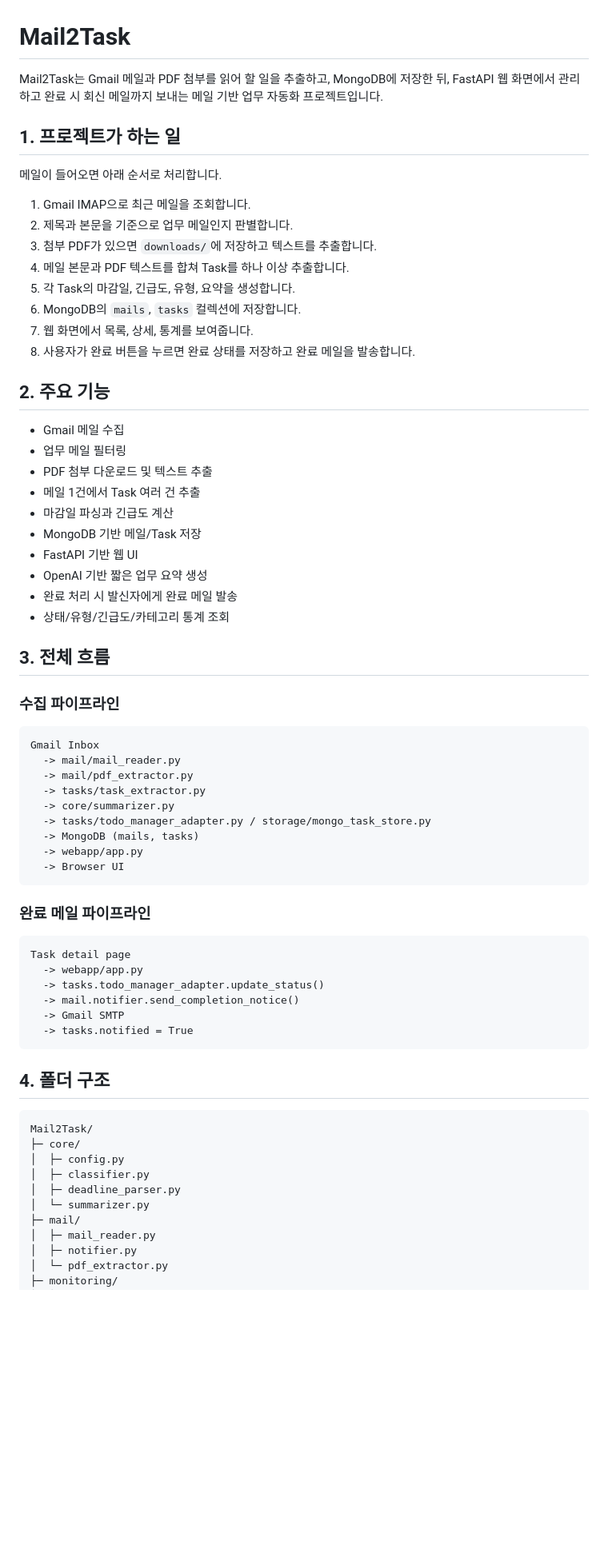
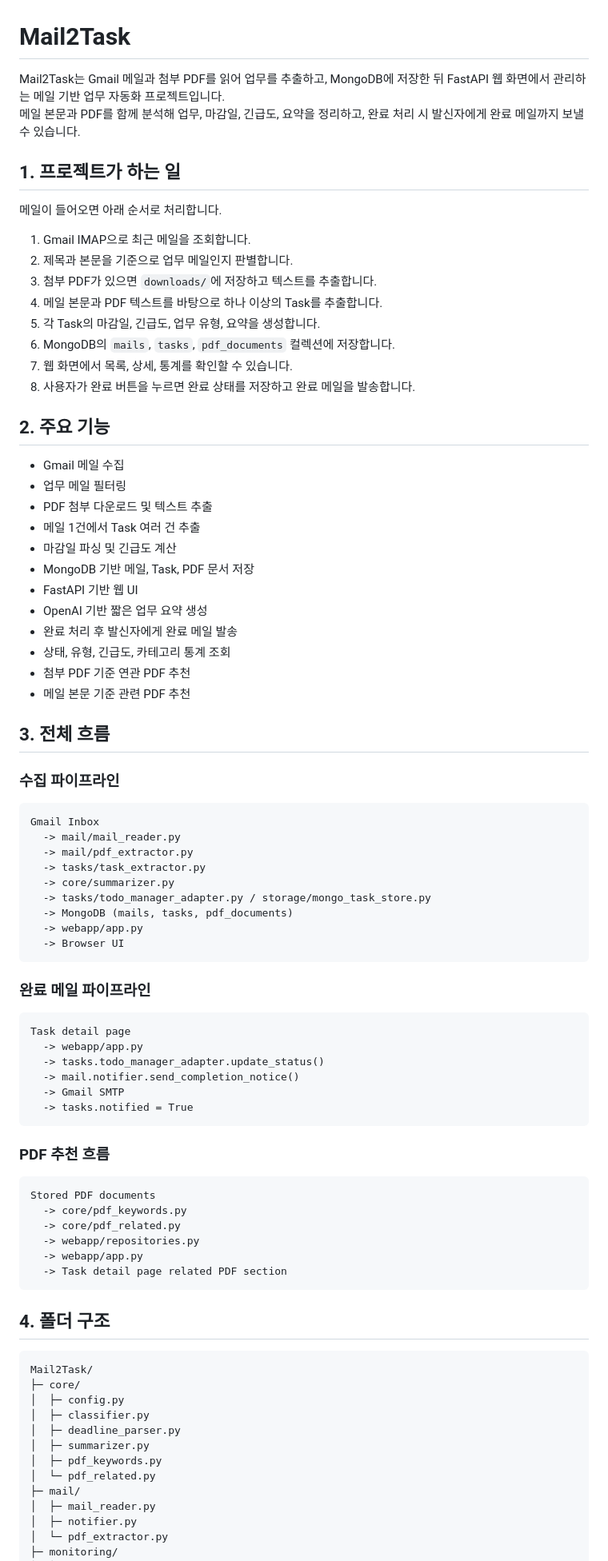
Before and after one commit to gyujin00/Mail2Task, a Markdown page: README.md, the part around one of its changes. Shown at 80% size. Drawn GitHub-style; blank space fills up the shorter version.

````diff
--- a/README.md
+++ b/README.md
@@ -1,6 +1,7 @@
 # Mail2Task
 
-Mail2Task는 Gmail 메일과 PDF 첨부를 읽어 할 일을 추출하고, MongoDB에 저장한 뒤, FastAPI 웹 화면에서 관리하고 완료 시 회신 메일까지 보내는 메일 기반 업무 자동화 프로젝트입니다.
+Mail2Task는 Gmail 메일과 첨부 PDF를 읽어 업무를 추출하고, MongoDB에 저장한 뒤 FastAPI 웹 화면에서 관리하는 메일 기반 업무 자동화 프로젝트입니다.
+메일 본문과 PDF를 함께 분석해 업무, 마감일, 긴급도, 요약을 정리하고, 완료 처리 시 발신자에게 완료 메일까지 보낼 수 있습니다.
 
 ## 1. 프로젝트가 하는 일
 
@@ -9,10 +10,10 @@ Mail2Task는 Gmail 메일과 PDF 첨부를 읽어 할 일을 추출하고, Mongo
 1. Gmail IMAP으로 최근 메일을 조회합니다.
 2. 제목과 본문을 기준으로 업무 메일인지 판별합니다.
 3. 첨부 PDF가 있으면 `downloads/`에 저장하고 텍스트를 추출합니다.
-4. 메일 본문과 PDF 텍스트를 합쳐 Task를 하나 이상 추출합니다.
-5. 각 Task의 마감일, 긴급도, 유형, 요약을 생성합니다.
-6. MongoDB의 `mails`, `tasks` 컬렉션에 저장합니다.
-7. 웹 화면에서 목록, 상세, 통계를 보여줍니다.
+4. 메일 본문과 PDF 텍스트를 바탕으로 하나 이상의 Task를 추출합니다.
+5. 각 Task의 마감일, 긴급도, 업무 유형, 요약을 생성합니다.
+6. MongoDB의 `mails`, `tasks`, `pdf_documents` 컬렉션에 저장합니다.
+7. 웹 화면에서 목록, 상세, 통계를 확인할 수 있습니다.
 8. 사용자가 완료 버튼을 누르면 완료 상태를 저장하고 완료 메일을 발송합니다.
 
 ## 2. 주요 기능
@@ -21,12 +22,14 @@ Mail2Task는 Gmail 메일과 PDF 첨부를 읽어 할 일을 추출하고, Mongo
 - 업무 메일 필터링
 - PDF 첨부 다운로드 및 텍스트 추출
 - 메일 1건에서 Task 여러 건 추출
-- 마감일 파싱과 긴급도 계산
-- MongoDB 기반 메일/Task 저장
+- 마감일 파싱 및 긴급도 계산
+- MongoDB 기반 메일, Task, PDF 문서 저장
 - FastAPI 기반 웹 UI
 - OpenAI 기반 짧은 업무 요약 생성
-- 완료 처리 시 발신자에게 완료 메일 발송
-- 상태/유형/긴급도/카테고리 통계 조회
+- 완료 처리 후 발신자에게 완료 메일 발송
+- 상태, 유형, 긴급도, 카테고리 통계 조회
+- 첨부 PDF 기준 연관 PDF 추천
+- 메일 본문 기준 관련 PDF 추천
 
 ## 3. 전체 흐름
 
@@ -39,7 +42,7 @@ Gmail Inbox
   -> tasks/task_extractor.py
   -> core/summarizer.py
   -> tasks/todo_manager_adapter.py / storage/mongo_task_store.py
-  -> MongoDB (mails, tasks)
+  -> MongoDB (mails, tasks, pdf_documents)
   -> webapp/app.py
   -> Browser UI
 ```
@@ -55,6 +58,17 @@ Task detail page
   -> tasks.notified = True
 ```
 
+### PDF 추천 흐름
+
+```text
+Stored PDF documents
+  -> core/pdf_keywords.py
+  -> core/pdf_related.py
+  -> webapp/repositories.py
+  -> webapp/app.py
+  -> Task detail page related PDF section
+```
+
 ## 4. 폴더 구조
 
 ```text
@@ -63,7 +77,9 @@ Mail2Task/
 │  ├─ config.py
 │  ├─ classifier.py
 │  ├─ deadline_parser.py
-│  └─ summarizer.py
+│  ├─ summarizer.py
+│  ├─ pdf_keywords.py
+│  └─ pdf_related.py
 ├─ mail/
 │  ├─ mail_reader.py
 │  ├─ notifier.py
````
Also changed, not shown: other parts of README.md (+64 -24 lines).
